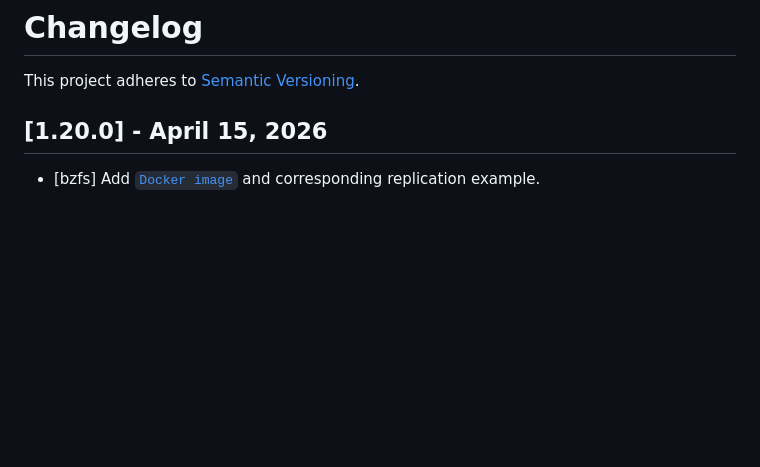
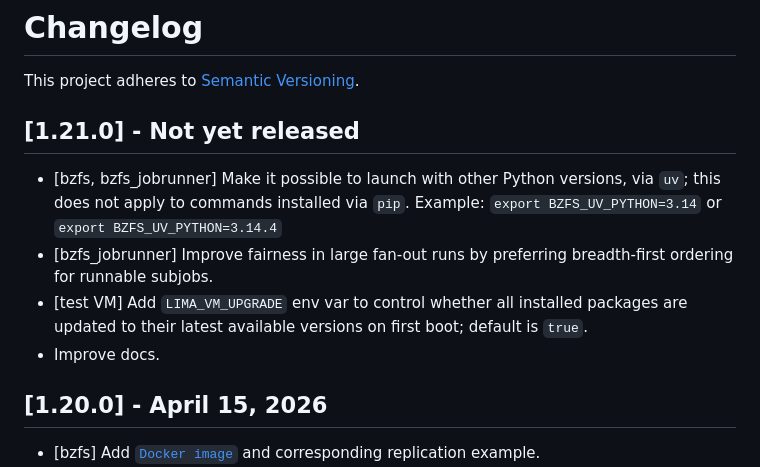
Before and after one commit to whoschek/bzfs, a Markdown page: CHANGELOG.md, the part around the change. Drawn GitHub-style; blank space fills up the shorter version.

Commit message:
docs: update CHANGELOG
Signed-off-by: Wolfgang Hoschek <wolfgang.hoschek@mac.com>

```diff
--- a/CHANGELOG.md
+++ b/CHANGELOG.md
@@ -1,6 +1,15 @@
 # Changelog
 
 This project adheres to [Semantic Versioning](https://semver.org/spec/v2.0.0.html).
+
+## [1.21.0] - Not yet released
+
+- [bzfs, bzfs_jobrunner] Make it possible to launch with other Python versions, via `uv`; this does not apply to
+  commands installed via `pip`. Example: `export BZFS_UV_PYTHON=3.14` or `export BZFS_UV_PYTHON=3.14.4`
+- [bzfs_jobrunner] Improve fairness in large fan-out runs by preferring breadth-first ordering for runnable subjobs.
+- [test VM] Add `LIMA_VM_UPGRADE` env var to control whether all installed packages are updated to their latest
+  available versions on first boot; default is `true`.
+- Improve docs.
 
 ## [1.20.0] - April 15, 2026
 
```
